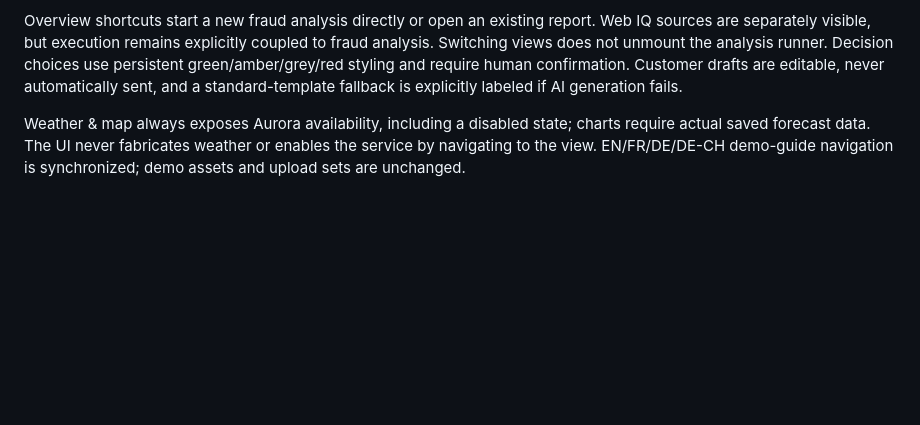
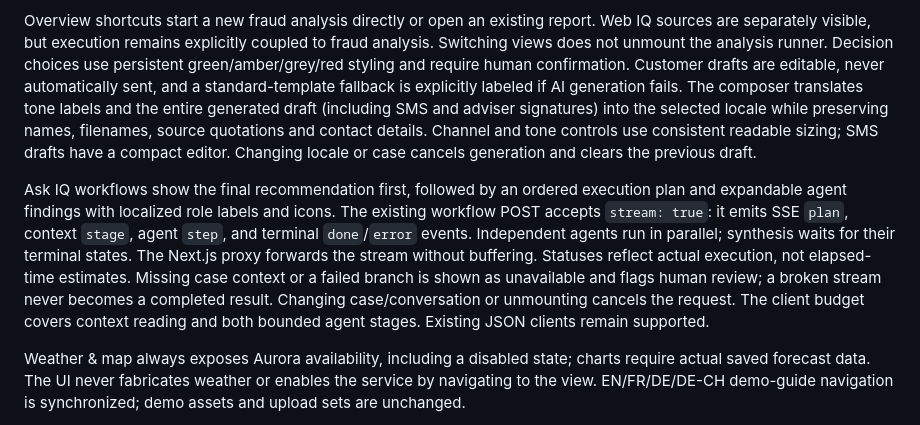
Before and after one commit to olivMertens/PrevaIq, a Markdown page: frontend/README.md, the part around the change. Drawn GitHub-style; blank space fills up the shorter version.

Commit message:
docs(demo): synchronize workflow guidance and architecture exports
Co-authored-by: Copilot <223556219+Copilot@users.noreply.github.com>

```diff
--- a/frontend/README.md
+++ b/frontend/README.md
@@ -122,6 +122,22 @@ to fraud analysis. Switching views does not unmount the analysis runner.
 Decision choices use persistent green/amber/grey/red styling and require human
 confirmation. Customer drafts are editable, never automatically sent, and a
 standard-template fallback is explicitly labeled if AI generation fails.
+The composer translates tone labels and the entire generated draft (including
+SMS and adviser signatures) into the selected locale while preserving names,
+filenames, source quotations and contact details. Channel and tone controls use
+consistent readable sizing; SMS drafts have a compact editor. Changing locale
+or case cancels generation and clears the previous draft.
+
+Ask IQ workflows show the final recommendation first, followed by an ordered
+execution plan and expandable agent findings with localized role labels and icons.
+The existing workflow POST accepts `stream: true`: it emits SSE `plan`, context
+`stage`, agent `step`, and terminal `done`/`error` events. Independent agents run
+in parallel; synthesis waits for their terminal states. The Next.js proxy forwards
+the stream without buffering. Statuses reflect actual execution, not elapsed-time
+estimates. Missing case context or a failed branch is shown as unavailable and flags human review; a broken
+stream never becomes a completed result. Changing case/conversation or unmounting
+cancels the request. The client budget covers context reading and both bounded
+agent stages. Existing JSON clients remain supported.
 
 Weather & map always exposes Aurora availability, including a disabled state;
 charts require actual saved forecast data. The UI never fabricates weather or
```
Also changed, not shown: docs/architecture.md (+8 -0 lines), docs/architecture/prevaiq-api-endpoints.png, 6 other files.
